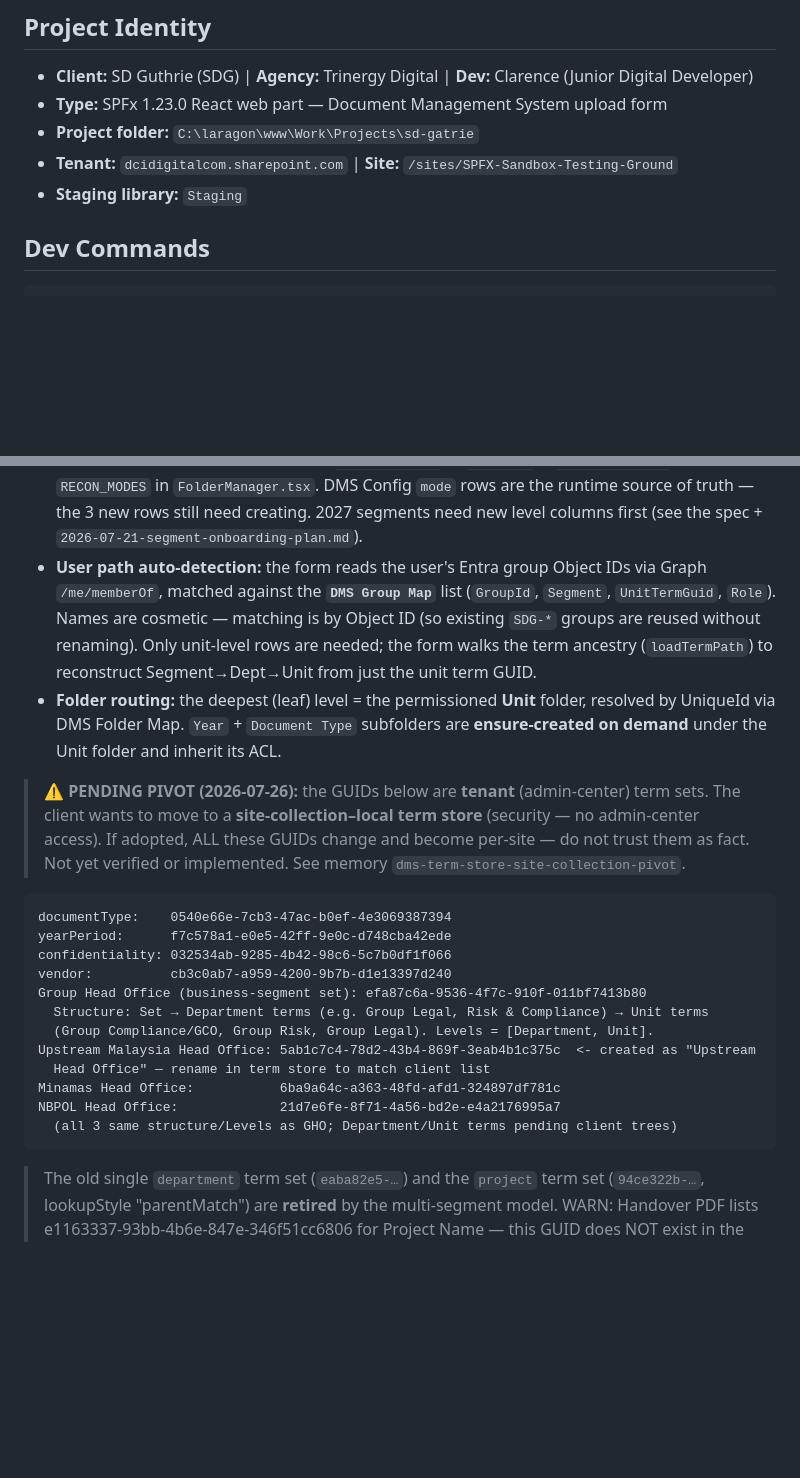
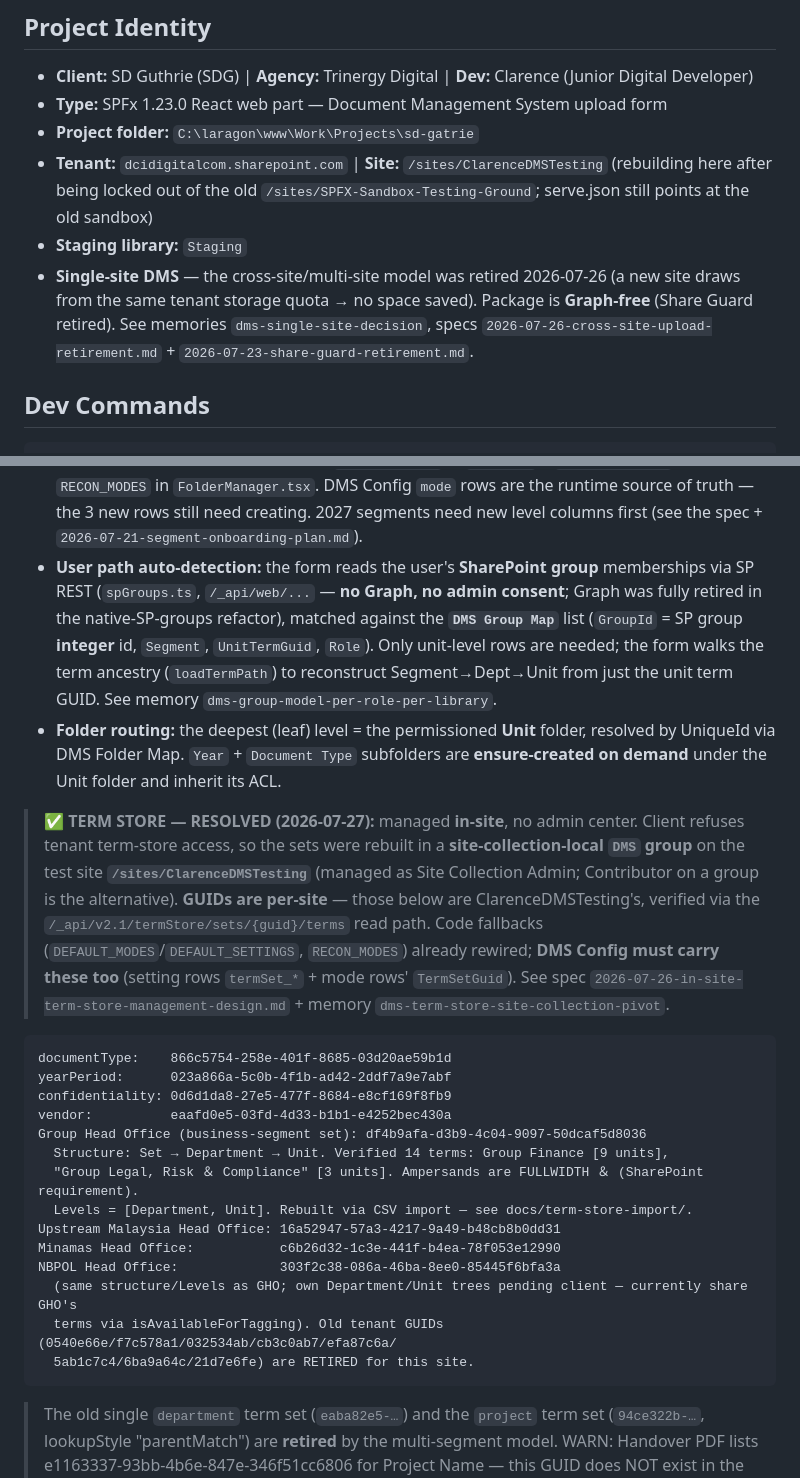
Before and after one commit to ClarenceChoJinHeng/DMS-Sharepoint-SPFX, a Markdown page: CLAUDE.md, 2 parts joined by grey strips. GitHub-like rendering; blank space fills up the shorter version.

Commit message:
docs: refresh CLAUDE.md for site-level term store, SP-REST detection, single-site
Updates project context to reflect this session's decisions: term store managed in-site with new site-level GUIDs (ClarenceDMSTesting), user detection via SP REST not Graph, and the single-site + Graph-free package state.

Co-Authored-By: Claude Opus 4.8 <noreply@anthropic.com>

````diff
--- a/CLAUDE.md
+++ b/CLAUDE.md
@@ -9,8 +9,14 @@ Full requirements: `.claude/requirements.md` | Backlog: `.claude/backlog.md`
 - **Client:** SD Guthrie (SDG) | **Agency:** Trinergy Digital | **Dev:** Clarence (Junior Digital Developer)
 - **Type:** SPFx 1.23.0 React web part — Document Management System upload form
 - **Project folder:** `C:\laragon\www\Work\Projects\sd-gatrie`
-- **Tenant:** `dcidigitalcom.sharepoint.com` | **Site:** `/sites/SPFX-Sandbox-Testing-Ground`
+- **Tenant:** `dcidigitalcom.sharepoint.com` | **Site:** `/sites/ClarenceDMSTesting` (rebuilding here
+  after being locked out of the old `/sites/SPFX-Sandbox-Testing-Ground`; serve.json still points at
+  the old sandbox)
 - **Staging library:** `Staging`
+- **Single-site DMS** — the cross-site/multi-site model was retired 2026-07-26 (a new site draws from
+  the same tenant storage quota → no space saved). Package is **Graph-free** (Share Guard retired).
+  See memories `dms-single-site-decision`, specs `2026-07-26-cross-site-upload-retirement.md` +
+  `2026-07-23-share-guard-retirement.md`.
 
 ## Dev Commands
 ```
@@ -43,32 +49,39 @@ for the full map): 4 Head Offices (Group, Upstream Malaysia, Minamas, **NBPOL**
   `BulkUpload.tsx`, `RECON_MODES` in `FolderManager.tsx`. DMS Config `mode` rows are the
   runtime source of truth — the 3 new rows still need creating. 2027 segments need new level
   columns first (see the spec + `2026-07-21-segment-onboarding-plan.md`).
-- **User path auto-detection:** the form reads the user's Entra group Object IDs via Graph
-  `/me/memberOf`, matched against the **`DMS Group Map`** list (`GroupId`, `Segment`, `UnitTermGuid`,
-  `Role`). Names are cosmetic — matching is by Object ID (so existing `SDG-*` groups are reused
-  without renaming). Only unit-level rows are needed; the form walks the term ancestry
-  (`loadTermPath`) to reconstruct Segment→Dept→Unit from just the unit term GUID.
+- **User path auto-detection:** the form reads the user's **SharePoint group** memberships via SP
+  REST (`spGroups.ts`, `/_api/web/...` — **no Graph, no admin consent**; Graph was fully retired in
+  the native-SP-groups refactor), matched against the **`DMS Group Map`** list (`GroupId` = SP group
+  **integer** id, `Segment`, `UnitTermGuid`, `Role`). Only unit-level rows are needed; the form walks
+  the term ancestry (`loadTermPath`) to reconstruct Segment→Dept→Unit from just the unit term GUID.
+  See memory `dms-group-model-per-role-per-library`.
 - **Folder routing:** the deepest (leaf) level = the permissioned **Unit** folder, resolved by
   UniqueId via DMS Folder Map. `Year` + `Document Type` subfolders are **ensure-created on demand**
   under the Unit folder and inherit its ACL.
 
-> ⚠ **PENDING PIVOT (2026-07-26):** the GUIDs below are **tenant** (admin-center) term sets. The
-> client wants to move to a **site-collection–local term store** (security — no admin-center access).
-> If adopted, ALL these GUIDs change and become per-site — do not trust them as fact. Not yet verified
-> or implemented. See memory `dms-term-store-site-collection-pivot`.
+> ✅ **TERM STORE — RESOLVED (2026-07-27):** managed **in-site**, no admin center. Client refuses
+> tenant term-store access, so the sets were rebuilt in a **site-collection-local `DMS` group** on
+> the test site **`/sites/ClarenceDMSTesting`** (managed as Site Collection Admin; Contributor on a
+> group is the alternative). **GUIDs are per-site** — those below are ClarenceDMSTesting's, verified
+> via the `/_api/v2.1/termStore/sets/{guid}/terms` read path. Code fallbacks
+> (`DEFAULT_MODES`/`DEFAULT_SETTINGS`, `RECON_MODES`) already rewired; **DMS Config must carry these
+> too** (setting rows `termSet_*` + mode rows' `TermSetGuid`). See spec
+> `2026-07-26-in-site-term-store-management-design.md` + memory `dms-term-store-site-collection-pivot`.
 ```
-documentType:    0540e66e-7cb3-47ac-b0ef-4e3069387394
-yearPeriod:      f7c578a1-e0e5-42ff-9e0c-d748cba42ede
-confidentiality: 032534ab-9285-4b42-98c6-5c7b0df1f066
-vendor:          cb3c0ab7-a959-4200-9b7b-d1e13397d240
-Group Head Office (business-segment set): efa87c6a-9536-4f7c-910f-011bf7413b80
-  Structure: Set → Department terms (e.g. Group Legal, Risk & Compliance) → Unit terms
-  (Group Compliance/GCO, Group Risk, Group Legal). Levels = [Department, Unit].
-Upstream Malaysia Head Office: 5ab1c7c4-78d2-43b4-869f-3eab4b1c375c  <- created as "Upstream
-  Head Office" — rename in term store to match client list
-Minamas Head Office:           6ba9a64c-a363-48fd-afd1-324897df781c
-NBPOL Head Office:             21d7e6fe-8f71-4a56-bd2e-e4a2176995a7
-  (all 3 same structure/Levels as GHO; Department/Unit terms pending client trees)
+documentType:    866c5754-258e-401f-8685-03d20ae59b1d
+yearPeriod:      023a866a-5c0b-4f1b-ad42-2ddf7a9e7abf
+confidentiality: 0d6d1da8-27e5-477f-8684-e8cf169f8fb9
+vendor:          eaafd0e5-03fd-4d33-b1b1-e4252bec430a
+Group Head Office (business-segment set): df4b9afa-d3b9-4c04-9097-50dcaf5d8036
+  Structure: Set → Department → Unit. Verified 14 terms: Group Finance [9 units],
+  "Group Legal, Risk ＆ Compliance" [3 units]. Ampersands are FULLWIDTH ＆ (SharePoint requirement).
+  Levels = [Department, Unit]. Rebuilt via CSV import — see docs/term-store-import/.
+Upstream Malaysia Head Office: 16a52947-57a3-4217-9a49-b48cb8b0dd31
+Minamas Head Office:           c6b26d32-1c3e-441f-b4ea-78f053e12990
+NBPOL Head Office:             303f2c38-086a-46ba-8ee0-85445f6bfa3a
+  (same structure/Levels as GHO; own Department/Unit trees pending client — currently share GHO's
+  terms via isAvailableForTagging). Old tenant GUIDs (0540e66e/f7c578a1/032534ab/cb3c0ab7/efa87c6a/
+  5ab1c7c4/6ba9a64c/21d7e6fe) are RETIRED for this site.
 ```
 > The old single `department` term set (`eaba82e5-…`) and the `project` term set
 > (`94ce322b-…`, lookupStyle "parentMatch") are **retired** by the multi-segment model.
````
